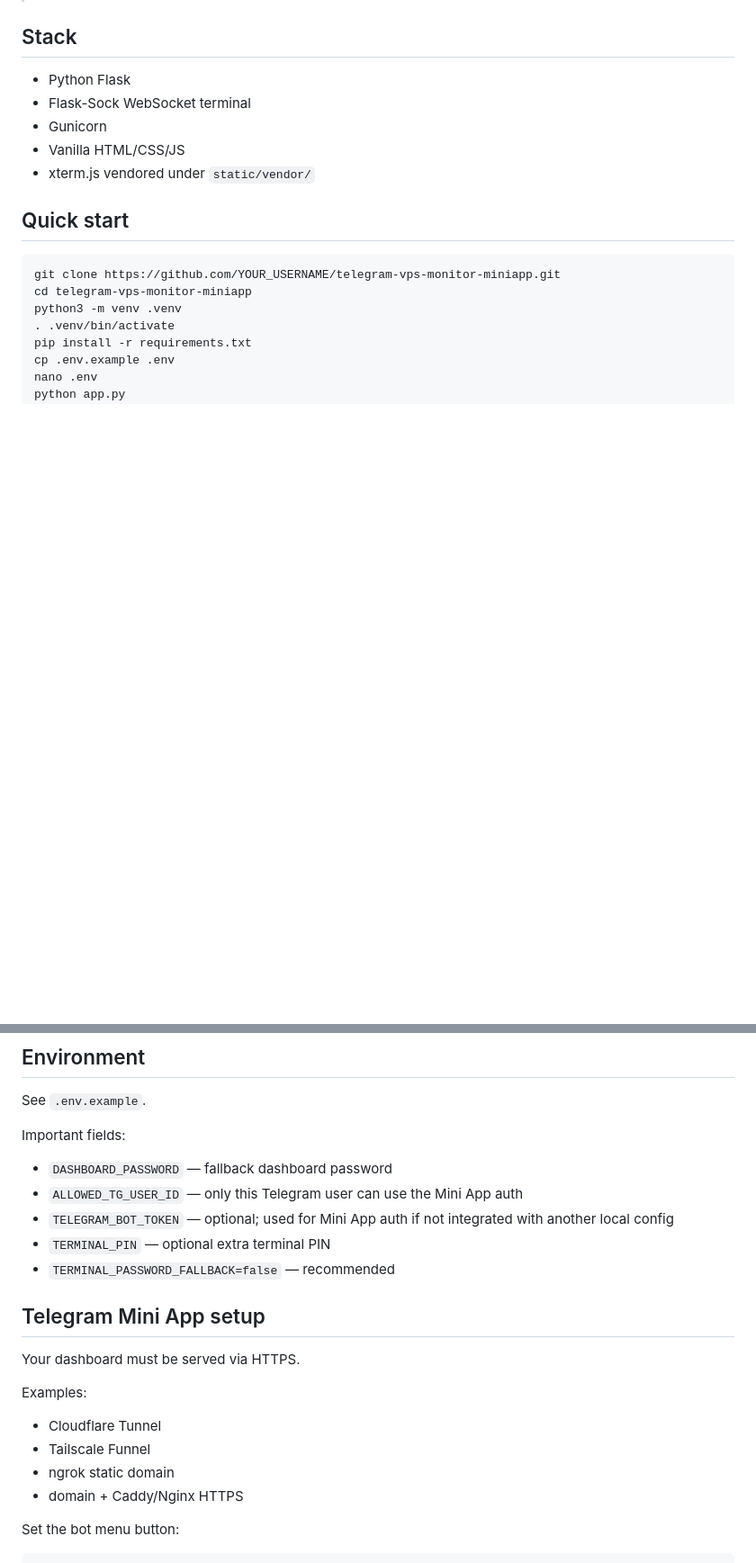
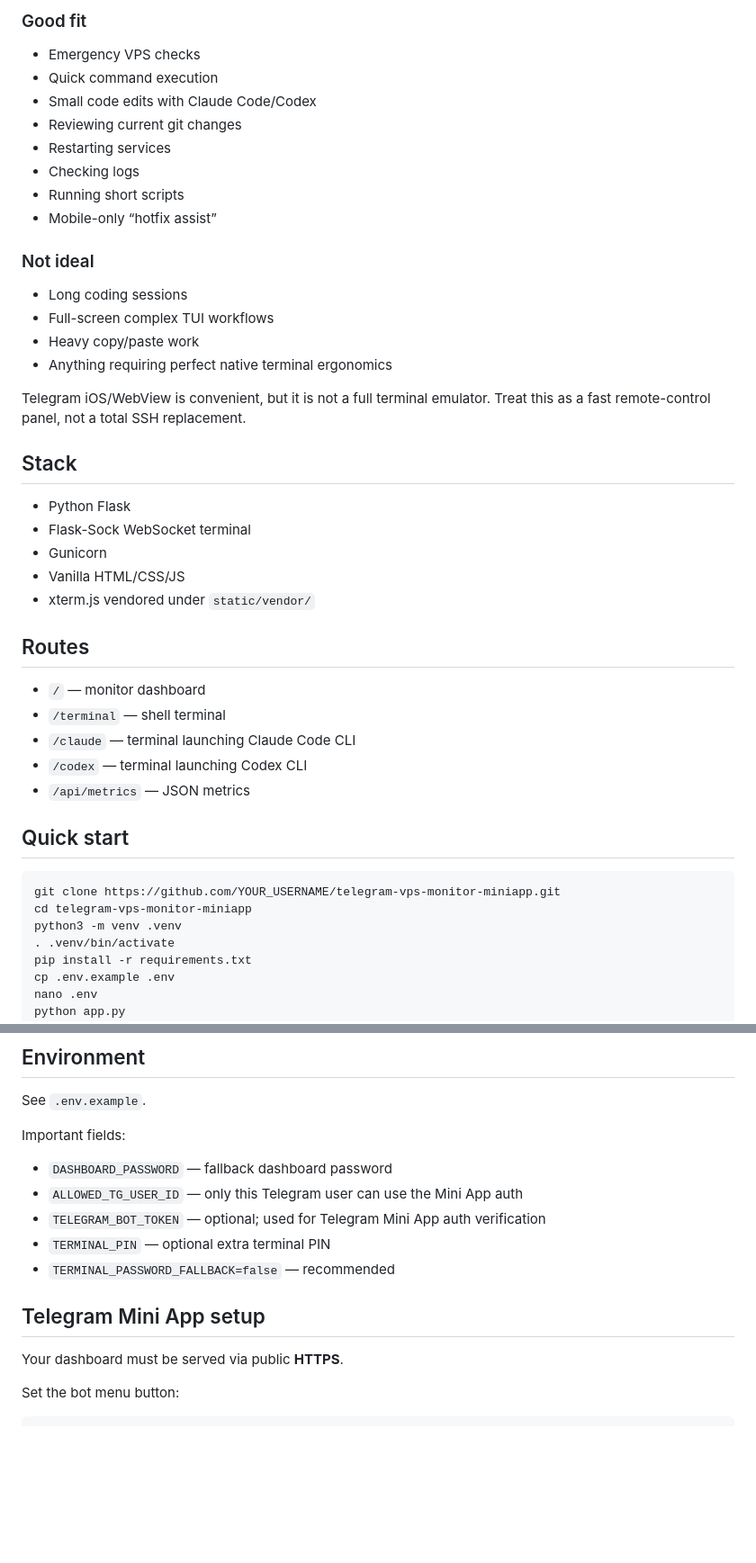
Before and after one commit to adryndian/realtime-telegram-vps-monitor-terminal-ai-miniapp, a Markdown page: README.md, 2 parts joined by grey strips. Shown: that part at 90% size. Rendered like a GitHub page; blank space fills up the shorter version.

```diff
--- a/README.md
+++ b/README.md
@@ -16,3 +45,22 @@ Built for private server operators who want a small dashboard inside Telegram:
+### Good fit
+
+- Emergency VPS checks
+- Quick command execution
+- Small code edits with Claude Code/Codex
+- Reviewing current git changes
+- Restarting services
+- Checking logs
+- Running short scripts
+- Mobile-only “hotfix assist”
+
+### Not ideal
+
+- Long coding sessions
+- Full-screen complex TUI workflows
+- Heavy copy/paste work
+- Anything requiring perfect native terminal ergonomics
+
+Telegram iOS/WebView is convenient, but it is not a full terminal emulator. Treat this as a fast remote-control panel, not a total SSH replacement.
 
 ## Stack
 
@@ -21,6 +69,14 @@ Built for private server operators who want a small dashboard inside Telegram:
 - Gunicorn
 - Vanilla HTML/CSS/JS
 - xterm.js vendored under `static/vendor/`
+
+## Routes
+
+- `/` — monitor dashboard
+- `/terminal` — shell terminal
+- `/claude` — terminal launching Claude Code CLI
+- `/codex` — terminal launching Codex CLI
+- `/api/metrics` — JSON metrics
 
 ## Quick start
 
@@ -49,20 +105,13 @@ Important fields:
 
 - `DASHBOARD_PASSWORD` — fallback dashboard password
 - `ALLOWED_TG_USER_ID` — only this Telegram user can use the Mini App auth
-- `TELEGRAM_BOT_TOKEN` — optional; used for Mini App auth if not integrated with another local config
+- `TELEGRAM_BOT_TOKEN` — optional; used for Telegram Mini App auth verification
 - `TERMINAL_PIN` — optional extra terminal PIN
 - `TERMINAL_PASSWORD_FALLBACK=false` — recommended
 
 ## Telegram Mini App setup
 
-Your dashboard must be served via HTTPS.
-
-Examples:
-
-- Cloudflare Tunnel
-- Tailscale Funnel
-- ngrok static domain
-- domain + Caddy/Nginx HTTPS
+Your dashboard must be served via public **HTTPS**.
 
 Set the bot menu button:
 
```
Also changed, not shown: other parts of README.md (+85 -62 lines), docs/screenshots/claude-terminal-mobile.jpg (added), docs/screenshots/codex-terminal-mobile.jpg (added), docs/screenshots/dashboard-mobile.jpg (added), docs/screenshots/telegram-vps-menu.jpg (added).
